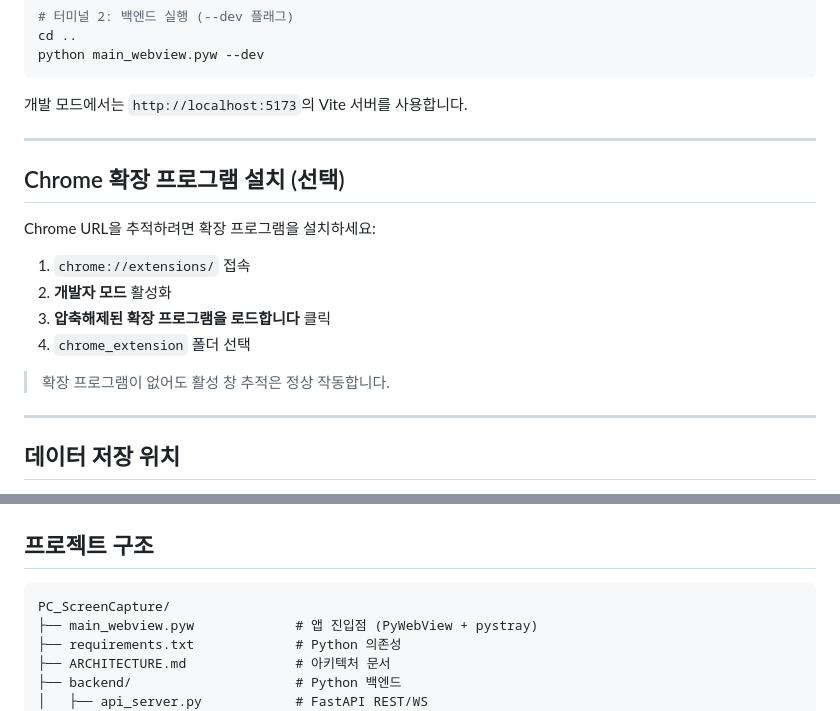
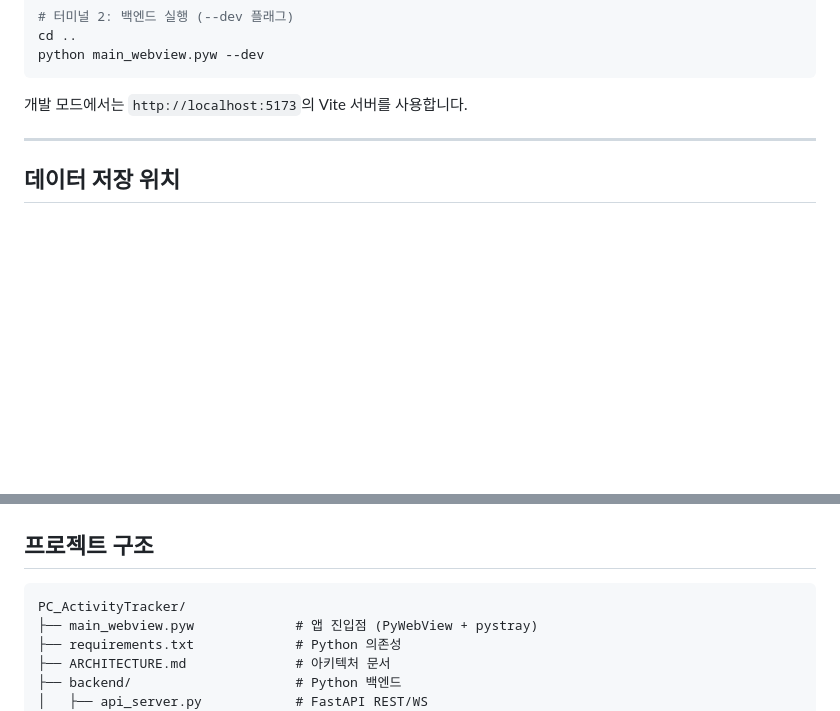
Before and after one commit to wlrudxo/PC_ScreenCapture, a Markdown page: README.md, 2 parts joined by grey strips. Drawn GitHub-style; blank space fills up the shorter version.

````diff
--- a/README.md
+++ b/README.md
@@ -113,19 +126,6 @@ python main_webview.pyw --dev
 ```
 
 개발 모드에서는 `http://localhost:5173`의 Vite 서버를 사용합니다.
-
----
-
-## Chrome 확장 프로그램 설치 (선택)
-
-Chrome URL을 추적하려면 확장 프로그램을 설치하세요:
-
-1. `chrome://extensions/` 접속
-2. **개발자 모드** 활성화
-3. **압축해제된 확장 프로그램을 로드합니다** 클릭
-4. `chrome_extension` 폴더 선택
-
-> 확장 프로그램이 없어도 활성 창 추적은 정상 작동합니다.
 
 ---
 
@@ -175,7 +175,7 @@ Windows 알림 설정을 확인하세요:
 ## 프로젝트 구조
 
 ```
-PC_ScreenCapture/
+PC_ActivityTracker/
 ├── main_webview.pyw             # 앱 진입점 (PyWebView + pystray)
 ├── requirements.txt             # Python 의존성
 ├── ARCHITECTURE.md              # 아키텍처 문서
````
Also changed, not shown: other parts of README.md (+16 -3 lines), docs/images/dashboard.png (added), 2 other files.
